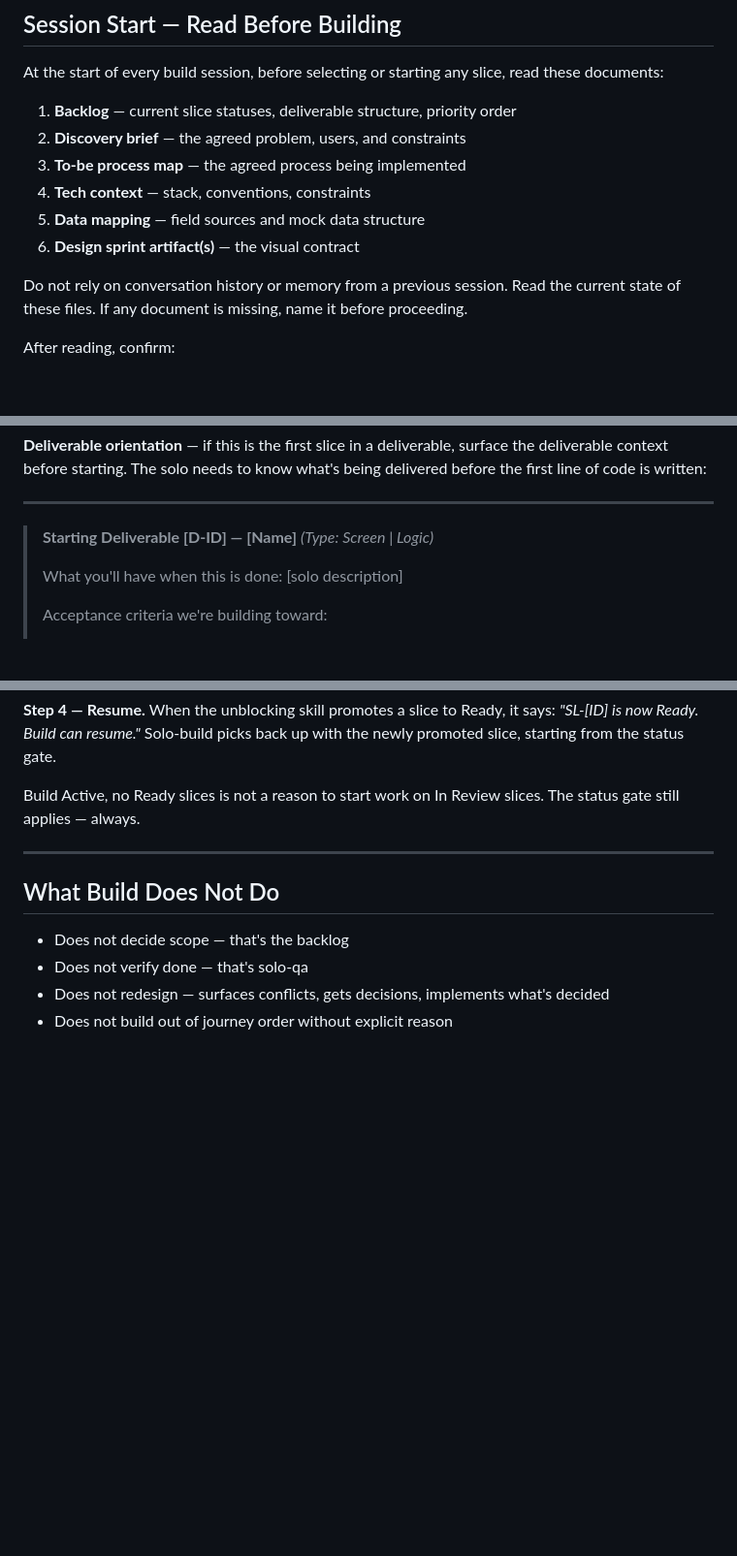
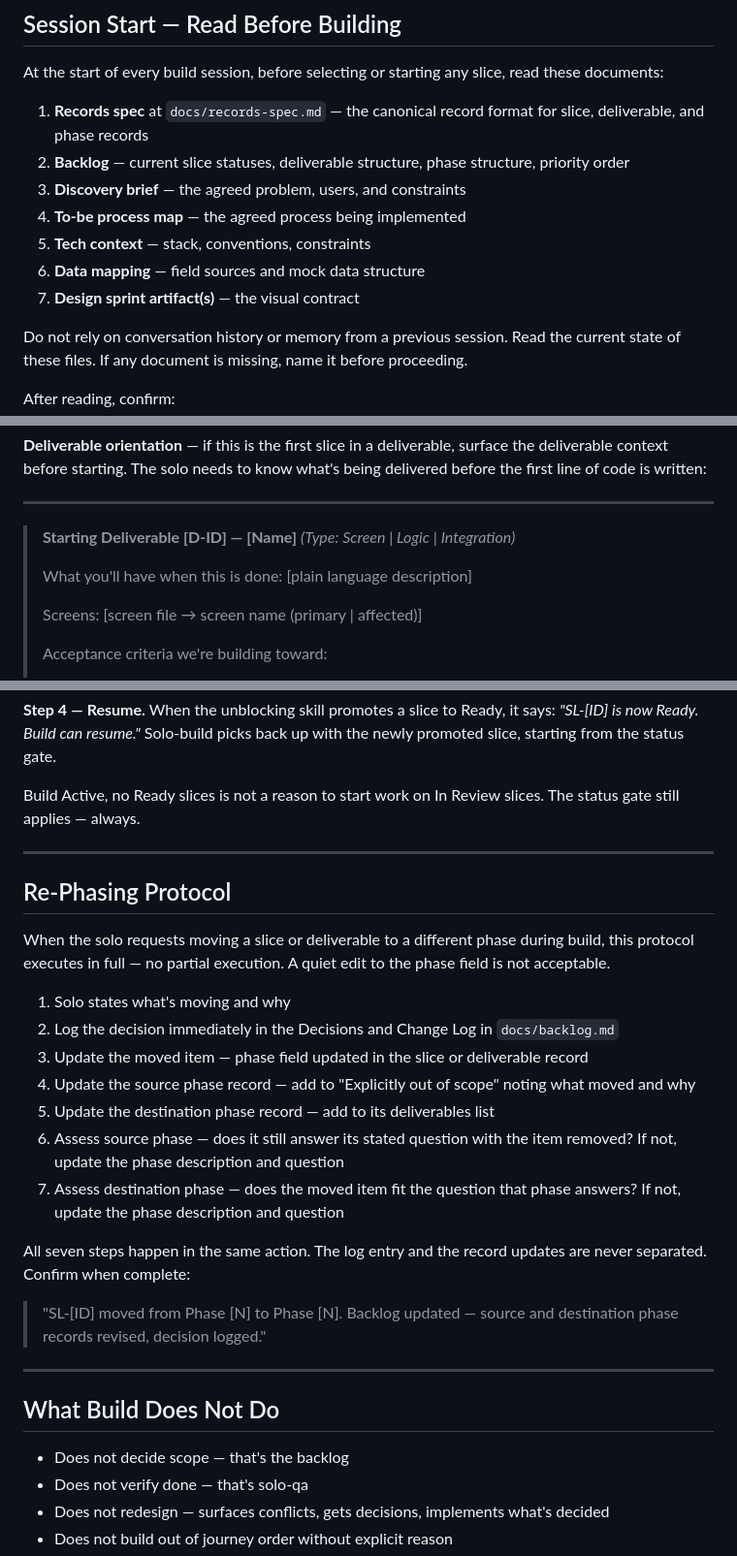
Before and after one commit to scoots31/engineering-playbook, a Markdown page: skills/solo-build/SKILL.md, 3 parts joined by grey strips. Shown at 97% size. Drawn GitHub-style; blank space fills up the shorter version.

```diff
--- a/skills/solo-build/SKILL.md
+++ b/skills/solo-build/SKILL.md
@@ -17,12 +17,13 @@ This skill is the execution layer of the framework. The backlog tells you what e
 
 At the start of every build session, before selecting or starting any slice, read these documents:
 
-1. **Backlog** — current slice statuses, deliverable structure, priority order
-2. **Discovery brief** — the agreed problem, users, and constraints
-3. **To-be process map** — the agreed process being implemented
-4. **Tech context** — stack, conventions, constraints
-5. **Data mapping** — field sources and mock data structure
-6. **Design sprint artifact(s)** — the visual contract
+1. **Records spec** at `docs/records-spec.md` — the canonical record format for slice, deliverable, and phase records
+2. **Backlog** — current slice statuses, deliverable structure, phase structure, priority order
+3. **Discovery brief** — the agreed problem, users, and constraints
+4. **To-be process map** — the agreed process being implemented
+5. **Tech context** — stack, conventions, constraints
+6. **Data mapping** — field sources and mock data structure
+7. **Design sprint artifact(s)** — the visual contract
 
 Do not rely on conversation history or memory from a previous session. Read the current state of these files. If any document is missing, name it before proceeding.
 
@@ -73,9 +74,11 @@ Screens with no shared infrastructure and no journey dependencies (settings, aut
 **Deliverable orientation** — if this is the first slice in a deliverable, surface the deliverable context before starting. The solo needs to know what's being delivered before the first line of code is written:
 
 ---
-> **Starting Deliverable [D-ID] — [Name]** *(Type: Screen | Logic)*
+> **Starting Deliverable [D-ID] — [Name]** *(Type: Screen | Logic | Integration)*
 >
-> What you'll have when this is done: [solo description]
+> What you'll have when this is done: [plain language description]
+>
+> Screens: [screen file → screen name (primary | affected)]
 >
 > Acceptance criteria we're building toward:
 > 1. [criterion 1]
@@ -289,6 +341,23 @@ Build Active, no Ready slices is not a reason to start work on In Review slices.
 
 ---
 
+## Re-Phasing Protocol
+
+When the solo requests moving a slice or deliverable to a different phase during build, this protocol executes in full — no partial execution. A quiet edit to the phase field is not acceptable.
+
+1. Solo states what's moving and why
+2. Log the decision immediately in the Decisions and Change Log in `docs/backlog.md`
+3. Update the moved item — phase field updated in the slice or deliverable record
+4. Update the source phase record — add to "Explicitly out of scope" noting what moved and why
+5. Update the destination phase record — add to its deliverables list
+6. Assess source phase — does it still answer its stated question with the item removed? If not, update the phase description and question
+7. Assess destination phase — does the moved item fit the question that phase answers? If not, update the phase description and question
+
+All seven steps happen in the same action. The log entry and the record updates are never separated. Confirm when complete:
+> "SL-[ID] moved from Phase [N] to Phase [N]. Backlog updated — source and destination phase records revised, decision logged."
+
+---
+
 ## What Build Does Not Do
 
 - Does not decide scope — that's the backlog
```
Also changed, not shown: other parts of skills/solo-build/SKILL.md (+62 -10 lines).
